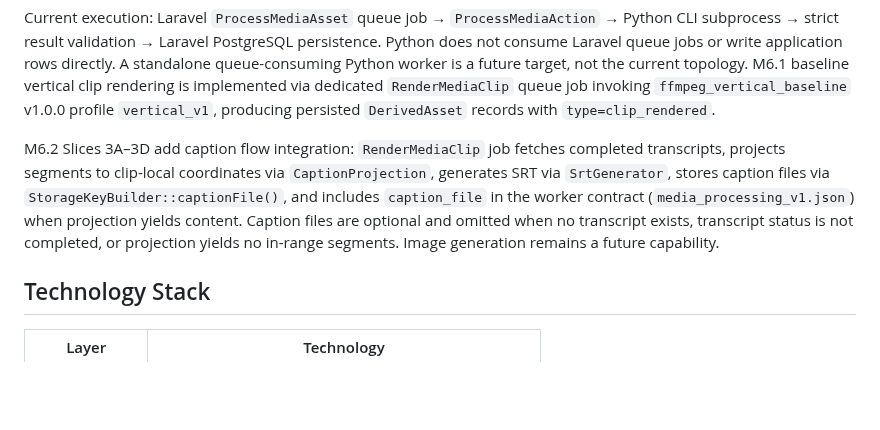
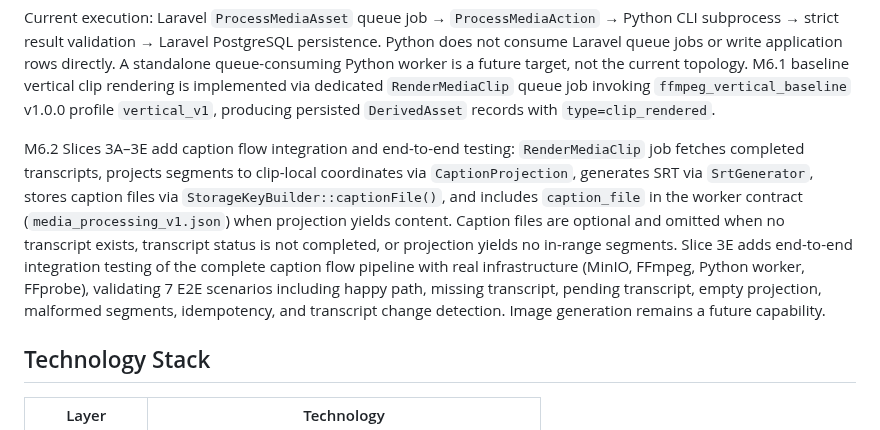
Before and after one commit to CarlosEGoulart/AiClip, a Markdown page: README.md, the part around the change. Rendered like a GitHub page; blank space fills up the shorter version.

```diff
--- a/README.md
+++ b/README.md
@@ -60,13 +60,7 @@ via dedicated `RenderMediaClip` queue job invoking `ffmpeg_vertical_baseline`
 v1.0.0 profile `vertical_v1`, producing persisted `DerivedAsset` records with
 `type=clip_rendered`.
 
-M6.2 Slices 3A–3D add caption flow integration: `RenderMediaClip` job fetches
-completed transcripts, projects segments to clip-local coordinates via
-`CaptionProjection`, generates SRT via `SrtGenerator`, stores caption files
-via `StorageKeyBuilder::captionFile()`, and includes `caption_file` in the
-worker contract (`media_processing_v1.json`) when projection yields content.
-Caption files are optional and omitted when no transcript exists, transcript
-status is not completed, or projection yields no in-range segments. Image generation remains a future capability.
+M6.2 Slices 3A–3E add caption flow integration and end-to-end testing: `RenderMediaClip` job fetches completed transcripts, projects segments to clip-local coordinates via `CaptionProjection`, generates SRT via `SrtGenerator`, stores caption files via `StorageKeyBuilder::captionFile()`, and includes `caption_file` in the worker contract (`media_processing_v1.json`) when projection yields content. Caption files are optional and omitted when no transcript exists, transcript status is not completed, or projection yields no in-range segments. Slice 3E adds end-to-end integration testing of the complete caption flow pipeline with real infrastructure (MinIO, FFmpeg, Python worker, FFprobe), validating 7 E2E scenarios including happy path, missing transcript, pending transcript, empty projection, malformed segments, idempotency, and transcript change detection. Image generation remains a future capability.
 
 ## Technology Stack
 
```
Also changed, not shown: docs/project-state.md (+7 -3 lines), docs/roadmap.md (+2 -4 lines).
